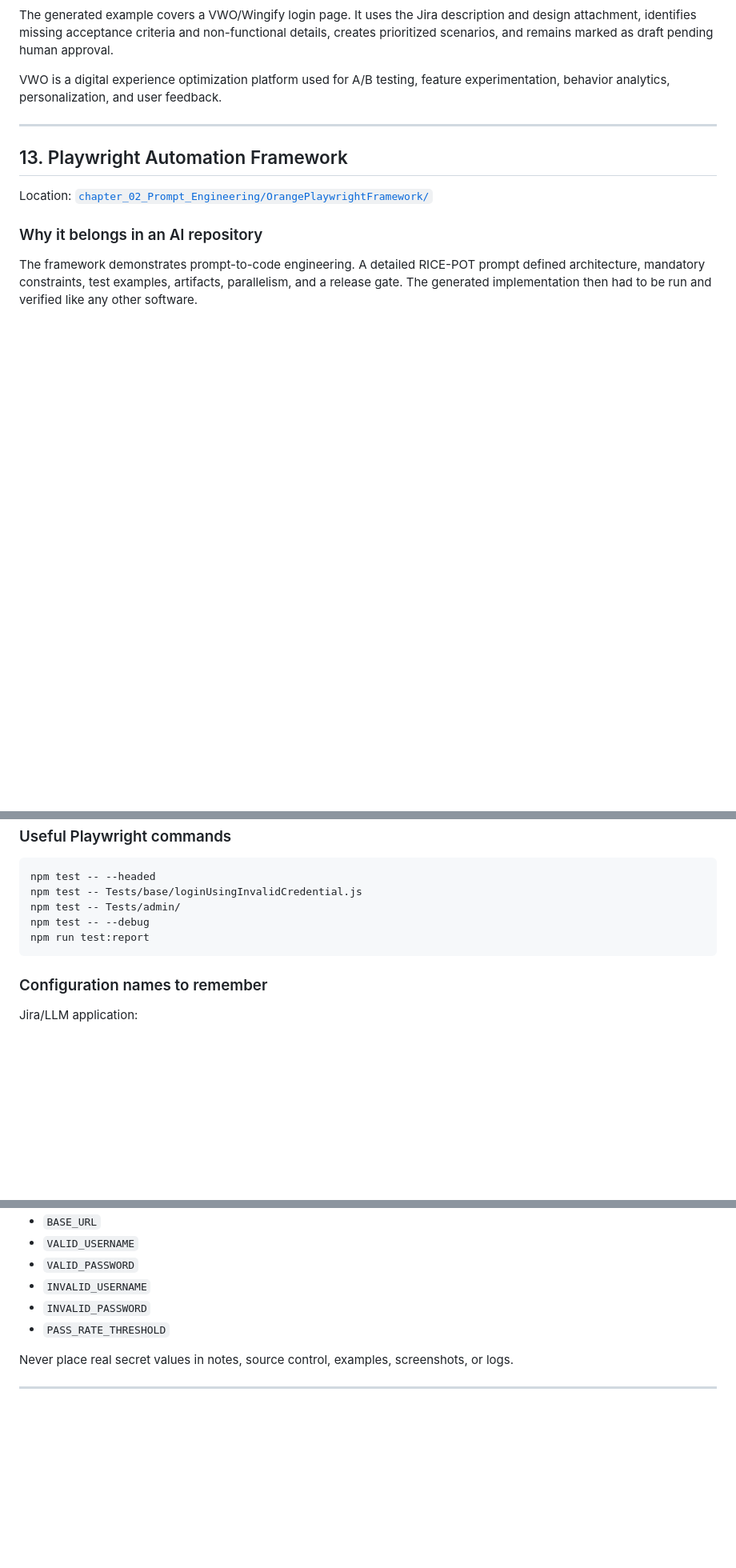
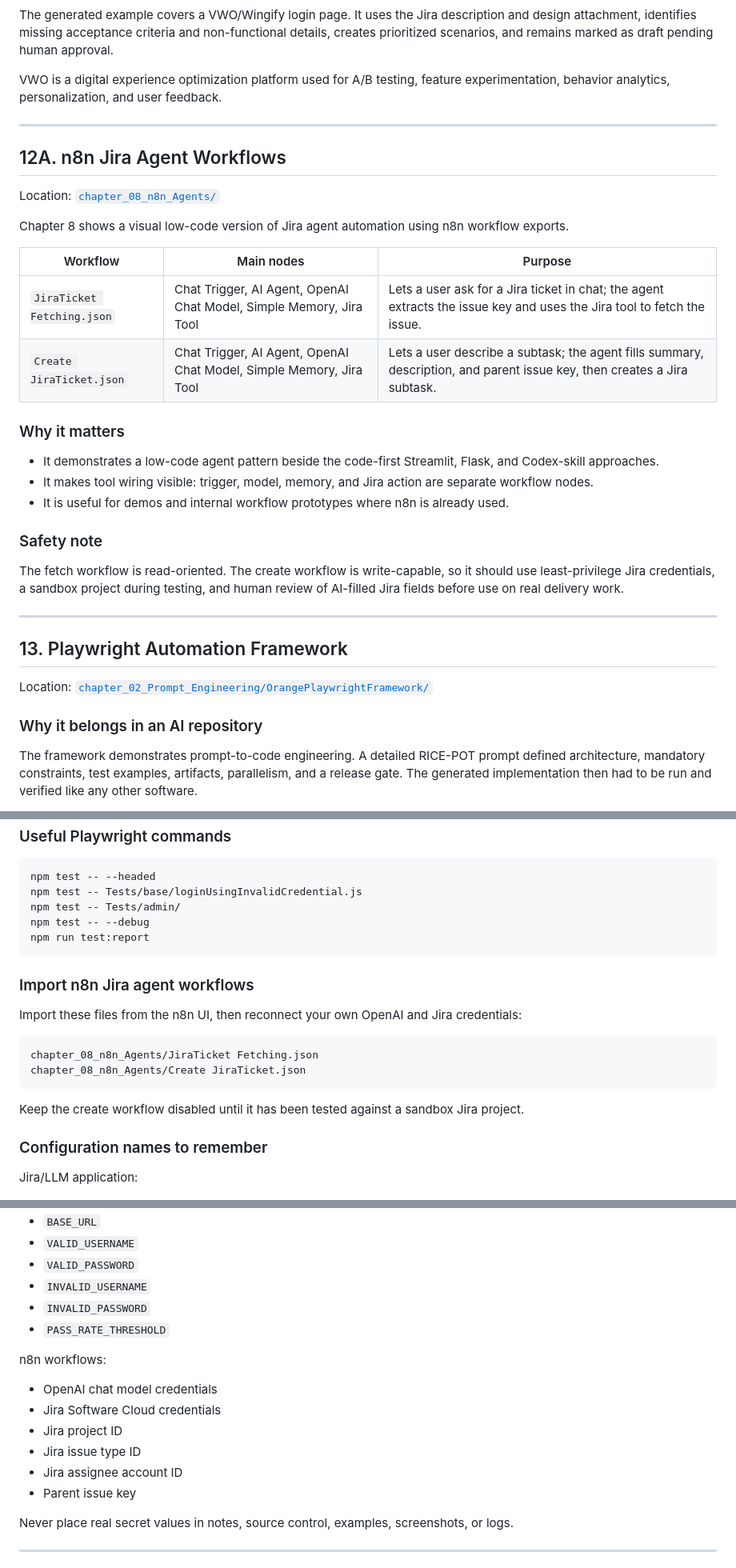
Before and after one commit to vermav27/AITESTER, a Markdown page: Notes.md, 3 parts joined by grey strips. Shown at 80% size. GitHub-like rendering; blank space fills up the shorter version.

````diff
--- a/Notes.md
+++ b/Notes.md
@@ -749,6 +757,29 @@ VWO is a digital experience optimization platform used for A/B testing, feature
 
 ---
 
+## 12A. n8n Jira Agent Workflows
+
+Location: [`chapter_08_n8n_Agents/`](./chapter_08_n8n_Agents/)
+
+Chapter 8 shows a visual low-code version of Jira agent automation using n8n workflow exports.
+
+| Workflow | Main nodes | Purpose |
+|---|---|---|
+| `JiraTicket Fetching.json` | Chat Trigger, AI Agent, OpenAI Chat Model, Simple Memory, Jira Tool | Lets a user ask for a Jira ticket in chat; the agent extracts the issue key and uses the Jira tool to fetch the issue. |
+| `Create JiraTicket.json` | Chat Trigger, AI Agent, OpenAI Chat Model, Simple Memory, Jira Tool | Lets a user describe a subtask; the agent fills summary, description, and parent issue key, then creates a Jira subtask. |
+
+### Why it matters
+
+- It demonstrates a low-code agent pattern beside the code-first Streamlit, Flask, and Codex-skill approaches.
+- It makes tool wiring visible: trigger, model, memory, and Jira action are separate workflow nodes.
+- It is useful for demos and internal workflow prototypes where n8n is already used.
+
+### Safety note
+
+The fetch workflow is read-oriented. The create workflow is write-capable, so it should use least-privilege Jira credentials, a sandbox project during testing, and human review of AI-filled Jira fields before use on real delivery work.
+
+---
+
 ## 13. Playwright Automation Framework
 
 Location: [`chapter_02_Prompt_Engineering/OrangePlaywrightFramework/`](./chapter_02_Prompt_Engineering/OrangePlaywrightFramework/)
@@ -1132,6 +1174,17 @@ npm test -- --debug
 npm run test:report
 ```
 
+### Import n8n Jira agent workflows
+
+Import these files from the n8n UI, then reconnect your own OpenAI and Jira credentials:
+
+```text
+chapter_08_n8n_Agents/JiraTicket Fetching.json
+chapter_08_n8n_Agents/Create JiraTicket.json
+```
+
+Keep the create workflow disabled until it has been tested against a sandbox Jira project.
+
 ### Configuration names to remember
 
 Jira/LLM application:
@@ -1155,6 +1208,15 @@ Playwright framework:
 - `INVALID_PASSWORD`
 - `PASS_RATE_THRESHOLD`
 
+n8n workflows:
+
+- OpenAI chat model credentials
+- Jira Software Cloud credentials
+- Jira project ID
+- Jira issue type ID
+- Jira assignee account ID
+- Parent issue key
+
 Never place real secret values in notes, source control, examples, screenshots, or logs.
 
 ---
````
Also changed, not shown: other parts of Notes.md (+25 -3 lines), README.md (+70 -48 lines).
